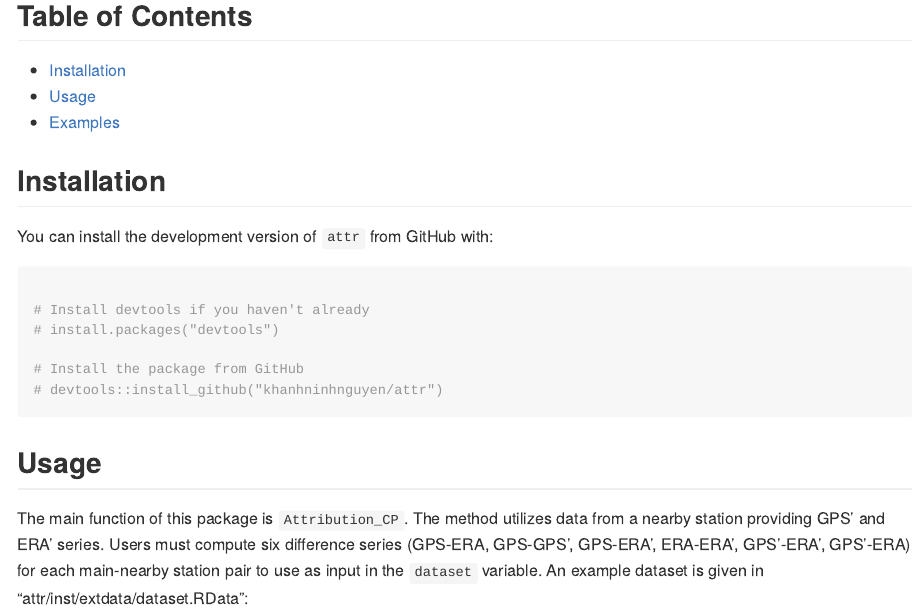
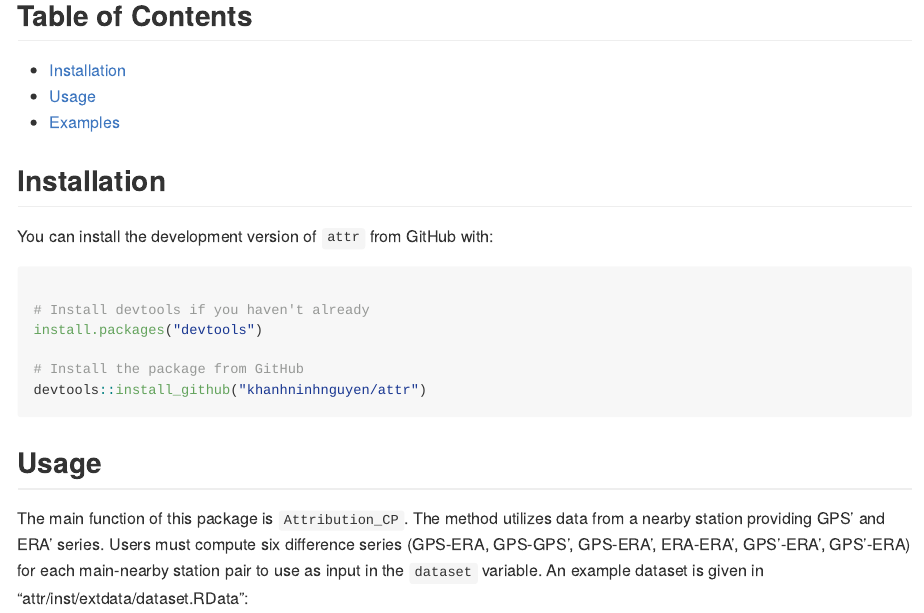
Before and after one commit to khanhninhnguyen/attr, an R Markdown document (README.Rmd): the page in a window 1100 px wide, from 210 px down. Rendered offline with R 4.5, knitr and Pandoc, with nearby package versions; some code elsewhere in the file could not run offline; common packages that the code uses without loading them are loaded.

Commit message:
update readme

````diff
--- a/README.Rmd
+++ b/README.Rmd
@@ -29,13 +29,13 @@ The function determines whether these change-points are due to GPS, ERA, or both
 
 You can install the development version of `attr` from GitHub with:
 
-```{r}
+```{r, eval=FALSE}
 
 # Install devtools if you haven't already
-# install.packages("devtools")
+install.packages("devtools")
 
 # Install the package from GitHub
-# devtools::install_github("khanhninhnguyen/attr")
+devtools::install_github("khanhninhnguyen/attr")
 ```
 
 
````
